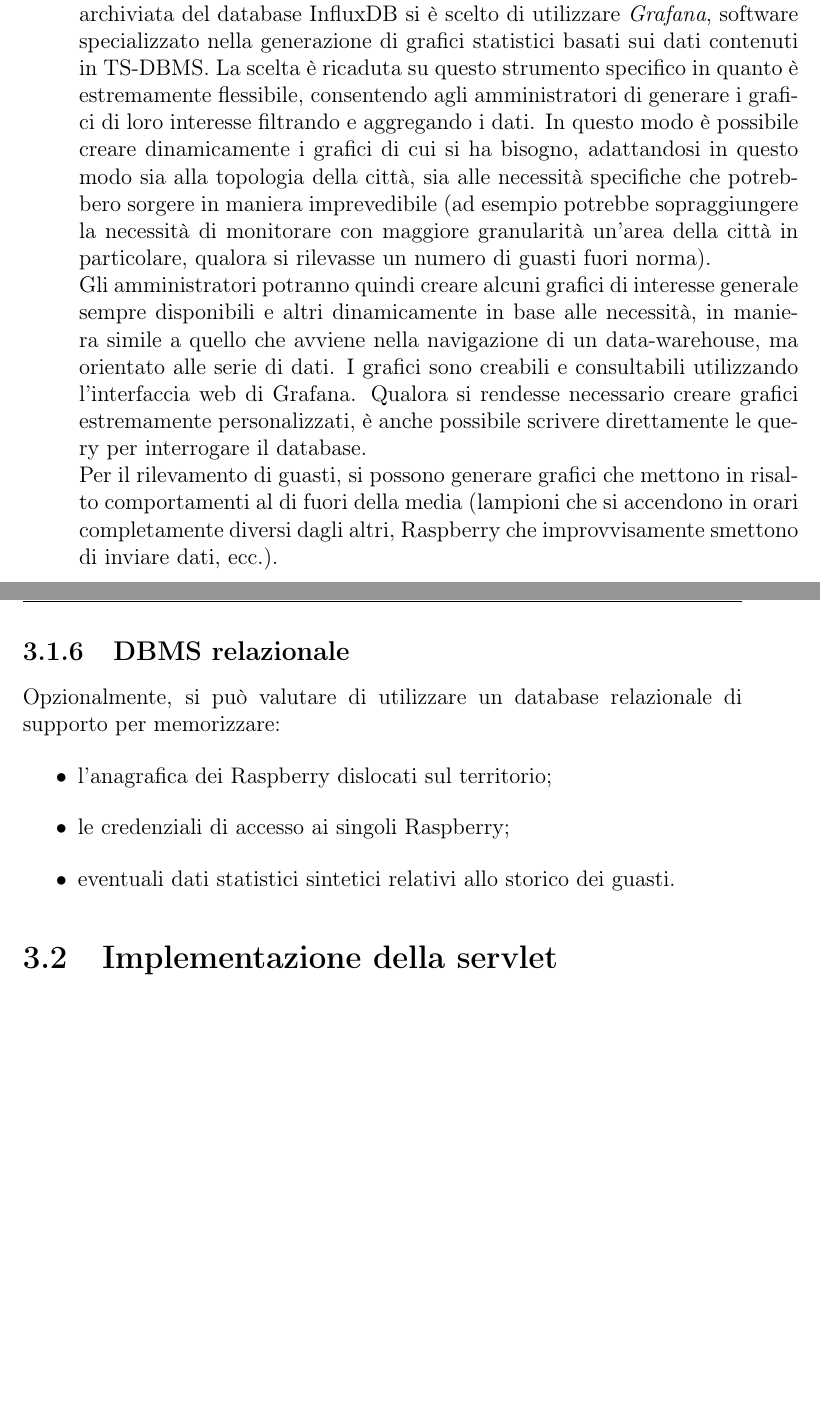
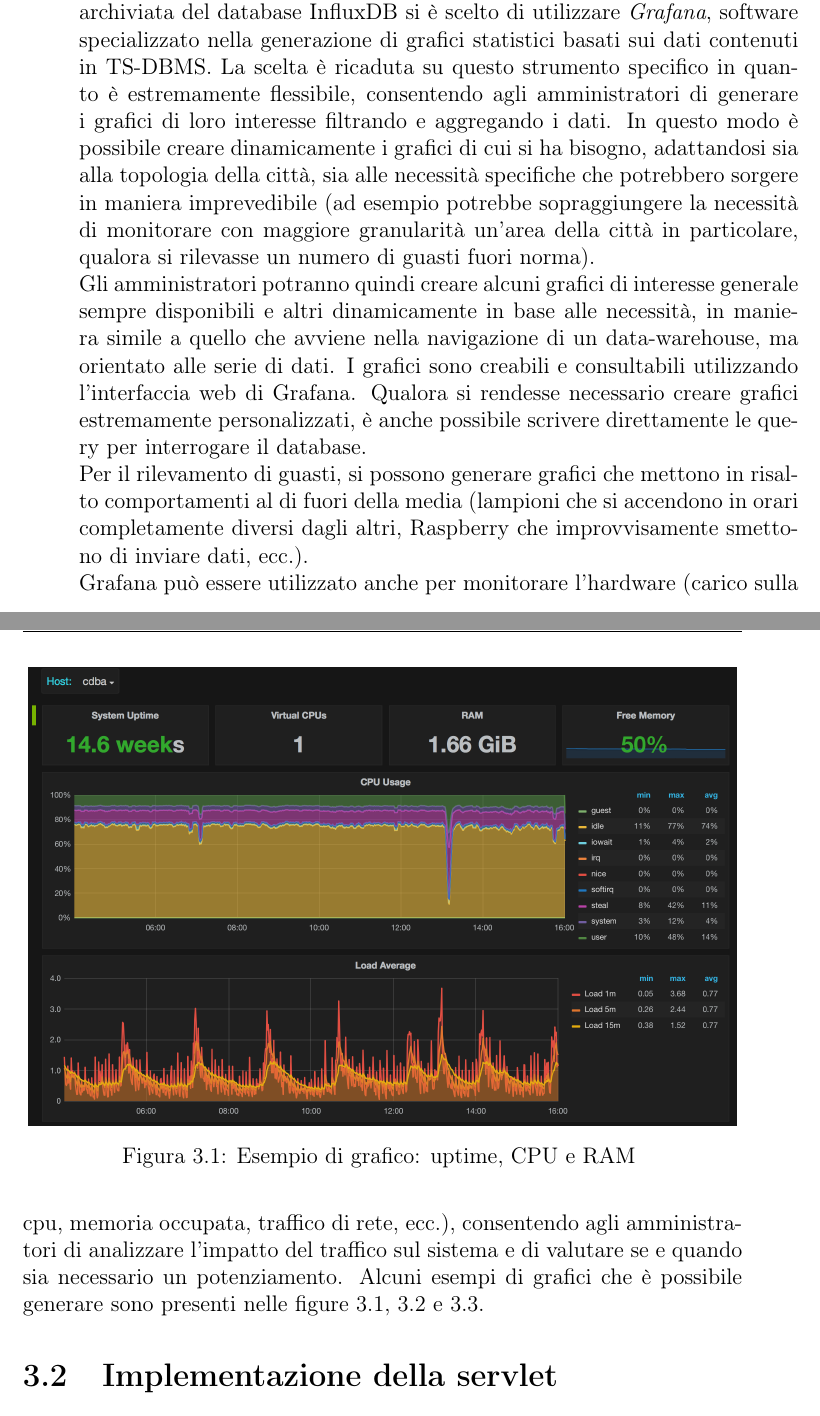
Before and after one commit to RyuzakiKK/esls, a LaTeX book (Report/relazione.tex, which reads Report/capitolo3.tex): two parts of pages 49 and 50 of 74 before the commit and two parts of pages 49 and 50 of 76 after it, joined at a grey line, cut so that both start at the same text, the shorter picture padded with empty space. Compiled offline with pdfLaTeX.

Commit message:
Minor changes in chapters 2-3-4.

```diff
--- a/Report/capitolo3.tex
+++ b/Report/capitolo3.tex
@@ -113,11 +113,18 @@
  \item un timestamp relativo al momento della generazione dell'evento.
 \end{itemize}
 
+
 \subsection{Sistema di generazione di statistiche e grafici}
 Per analizzare in maniera efficace la grande quantità di dati potenzialmente archiviata del database InfluxDB si è scelto di utilizzare \textit{Grafana}, software specializzato nella generazione di grafici statistici basati sui dati contenuti in TS-DBMS.
 La scelta è ricaduta su questo strumento specifico in quanto è estremamente flessibile, consentendo agli amministratori di generare i grafici di loro interesse filtrando e aggregando i dati.
-In questo modo è possibile creare dinamicamente i grafici di cui si ha bisogno, adattandosi in questo modo sia alla topologia della città, sia alle necessità specifiche che potrebbero sorgere in maniera imprevedibile (ad esempio potrebbe sopraggiungere la necessità di monitorare con maggiore granularità un'area della città in particolare, qualora si rilevasse un numero di guasti fuori norma).
+In questo modo è possibile creare dinamicamente i grafici di cui si ha bisogno, adattandosi sia alla topologia della città, sia alle necessità specifiche che potrebbero sorgere in maniera imprevedibile (ad esempio potrebbe sopraggiungere la necessità di monitorare con maggiore granularità un'area della città in particolare, qualora si rilevasse un numero di guasti fuori norma).
 \\Gli amministratori potranno quindi creare alcuni grafici di interesse generale sempre disponibili e altri dinamicamente in base alle necessità, in maniera simile a quello che avviene nella navigazione di un data-warehouse, ma orientato alle serie di dati.
 I grafici sono creabili e consultabili utilizzando l'interfaccia web di Grafana. Qualora si rendesse necessario creare grafici estremamente personalizzati, è anche possibile scrivere direttamente le query per interrogare il database.
 \\Per il rilevamento di guasti, si possono generare grafici che mettono in risalto comportamenti al di fuori della media (lampioni che si accendono in orari completamente diversi dagli altri, Raspberry che improvvisamente smettono di inviare dati, ecc.).
-% TODO inserire uno screen di grafana
+\\Grafana può essere utilizzato anche per monitorare l'hardware (carico sulla cpu, memoria occupata, traffico di rete, ecc.), consentendo agli amministratori di analizzare l'impatto del traffico sul sistema e di valutare se e quando sia necessario un potenziamento.
+Alcuni esempi di grafici che è possibile generare sono presenti nelle figure \ref{GRAFANA-CPU}, \ref{GRAFANA-WEB-HITS} e \ref{GRAFANA-REAL}.
+\begin{figure}[tbp]
+	\centering
+	\includegraphics[scale=0.35]{figure/grafana_cpu.png}
+	\caption{Esempio di grafico: uptime, CPU e RAM \label{GRAFANA-CPU}}
+\end{figure}
@@ -123,0 +135 @@
+\end{figure}
@@ -124,13 +140,7 @@
+\end{figure}
 
-\subsection{DBMS relazionale}
-Opzionalmente, si può valutare di utilizzare un database relazionale di supporto per memorizzare:
-\begin{itemize}
- \item l'anagrafica dei Raspberry dislocati sul territorio;
- \item le credenziali di accesso ai singoli Raspberry;
- \item eventuali dati statistici sintetici relativi allo storico dei guasti.
-\end{itemize}
-% TODO Da rivedere
-
+%\subsection{DBMS relazionale}
+% Non implementato
 
 \section{Implementazione della servlet \label{serv-impl}}
 Come descritto nell'architettura nel capitolo precedente, i dispositivi Raspberry non comunicano direttamente con il database, ma si affidano ad una o più istanze di una servlet intermediaria.
```
Also changed, not shown: Report/capitolo2.tex (+6 -0 lines), Report/capitolo4.tex (+4 -0 lines), Report/figure/grafana_cpu.png (added), Report/figure/grafana_real.png (added), Report/figure/grafana_web_hits.png (added), Report/capitolo3.tex (22 more changed lines).
